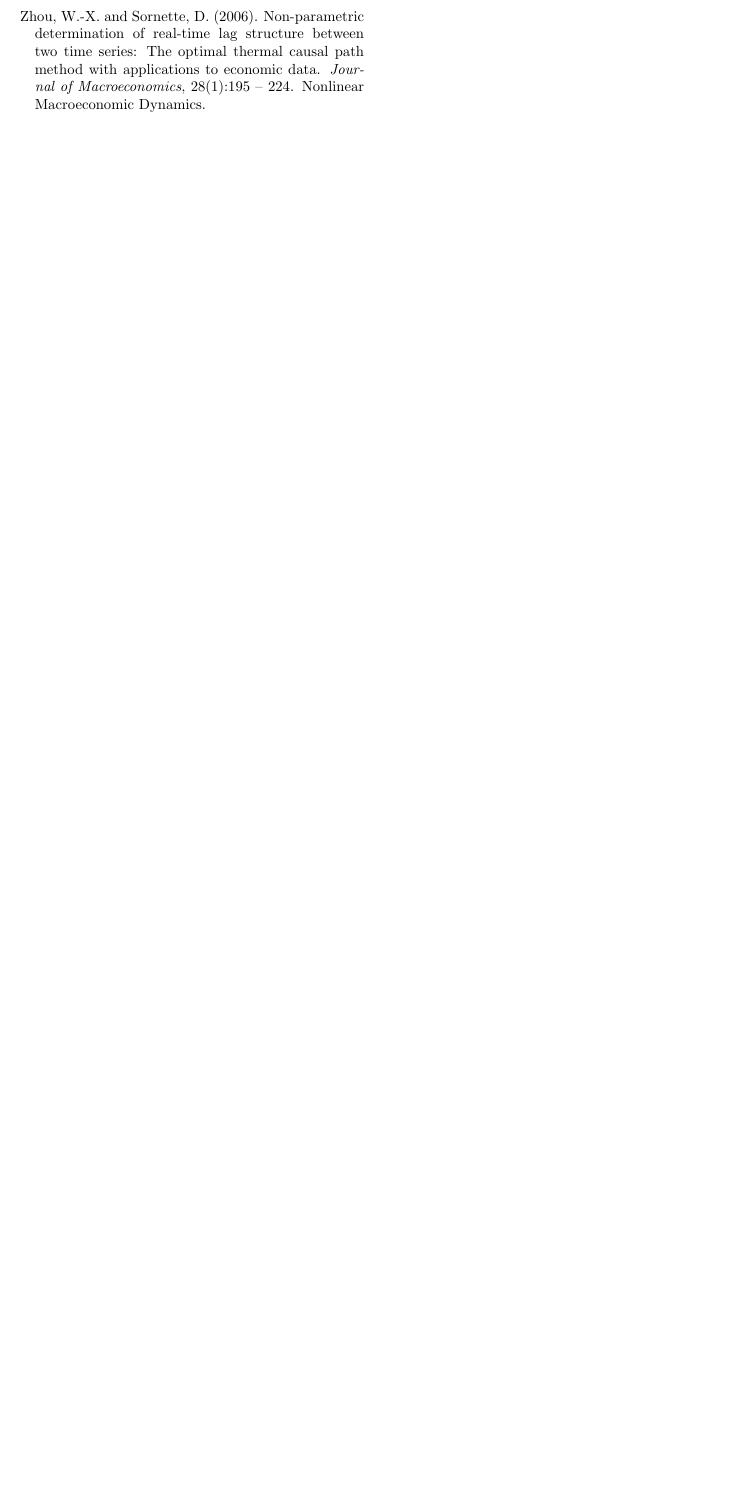
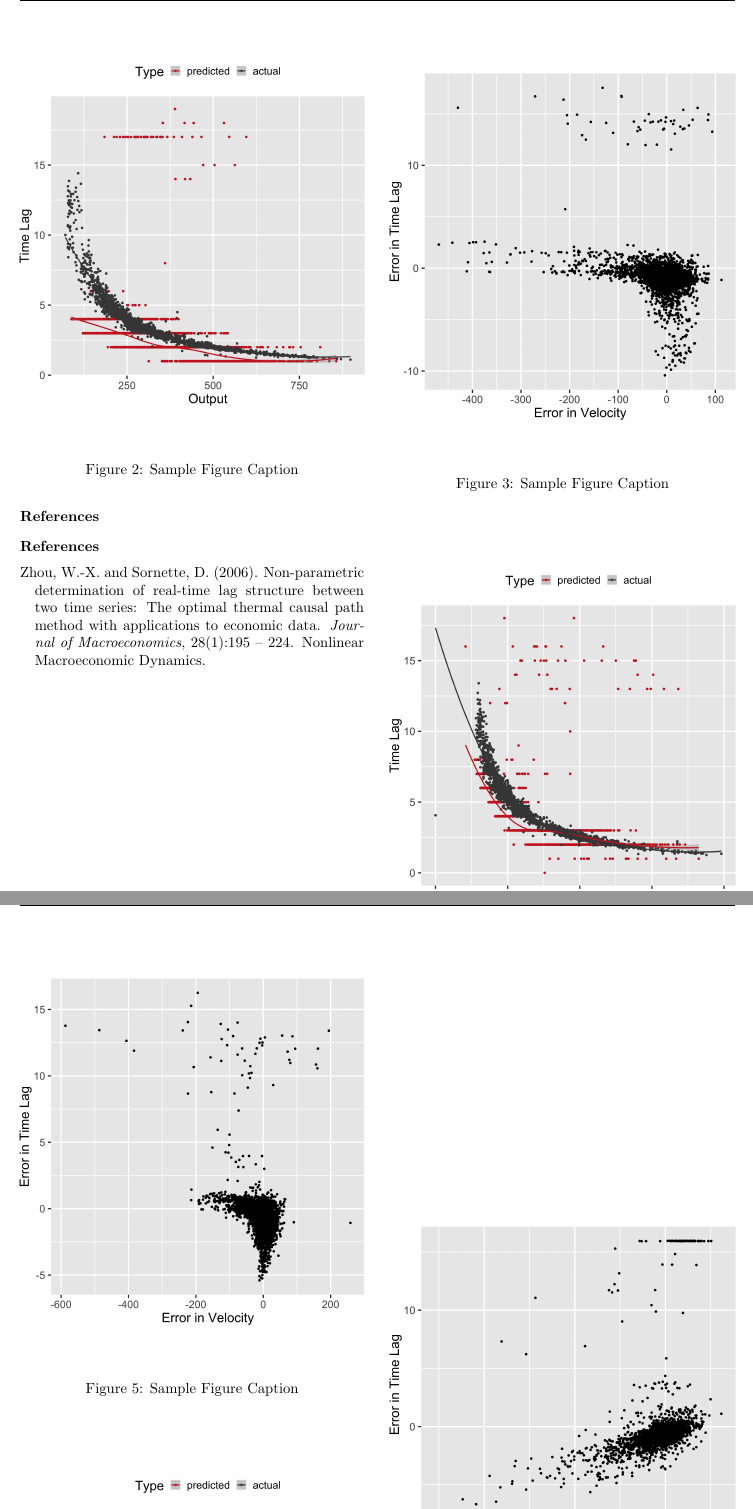
Before and after one commit to mandar2812/cdt-draft-aistats2019, a LaTeX paper (sample_paper.tex): part of page 4 of 4 before the commit and two parts of pages 4 and 5 of 5 after it, the two joined at a grey line, cut at the place of the change, the shorter picture padded with empty space. Compiled offline with pdfLaTeX.

Commit message:
Updates from ShareLaTeX

```diff
--- a/sample_paper.tex
+++ b/sample_paper.tex
@@ -2,6 +2,7 @@
 
 \usepackage{aistats2019}
 \usepackage{amssymb}
+\usepackage{graphicx}
 % If your paper is accepted, change the options for the package
 % aistats2019 as follows:
 %
@@ -291,4 +291,15 @@ $\Delta(t) = k$
 
 \subsection{Results}
 
+\begin{figure}[h]
+\vspace{.3in}
+\centerline{\includegraphics[width=0.5\textwidth]{figures/exp2_scatter_v_tl.png}}
+\vspace{.3in}
+\caption{Sample Figure Caption}
+\end{figure}
 
+\begin{figure}[h]
+\vspace{.3in}
+\centerline{\includegraphics[width=0.5\textwidth]{figures/exp2_scatter_errors_test.png}}
+\vspace{.3in}
+\caption{Sample Figure Caption}
@@ -294,0 +311,9 @@ $\Delta(t) = k$
+\vspace{.3in}
+\caption{Sample Figure Caption}
+\end{figure}
+
+\begin{figure}[h]
+\vspace{.3in}
+\centerline{\includegraphics[width=0.5\textwidth]{figures/exp3_scatter_errors_test.png}}
+\vspace{.3in}
+\caption{Sample Figure Caption}
```
Also changed, not shown: figures/exp2_scatter_errors_test.png (added), figures/exp2_scatter_v_tl.png (added), figures/exp3_scatter_errors_test.png (added), figures/exp3_scatter_v_tl.png (added), figures/exp4_scatter_errors_test.png (added), figures/exp4_scatter_v_tl.png (added), sample_paper.tex (21 more changed lines).
